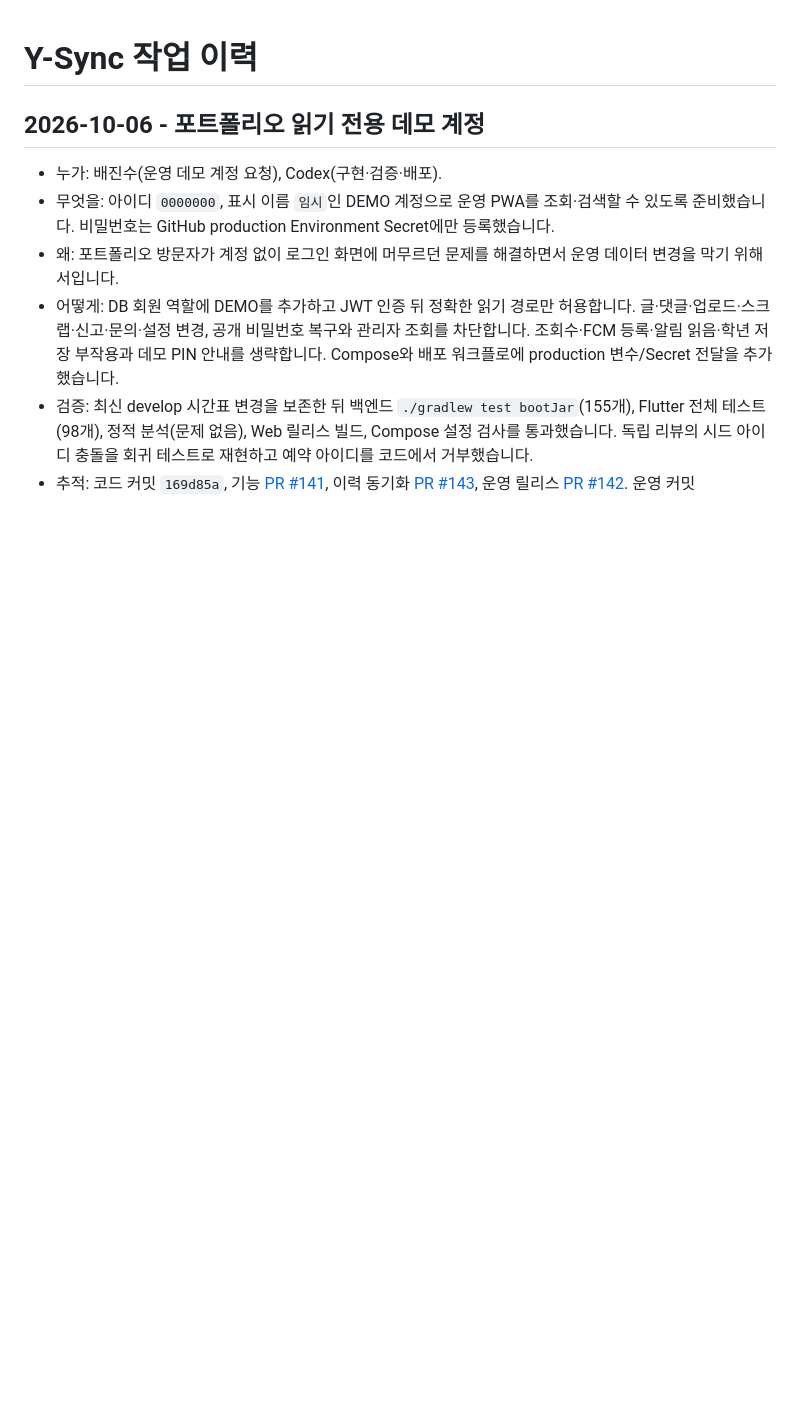
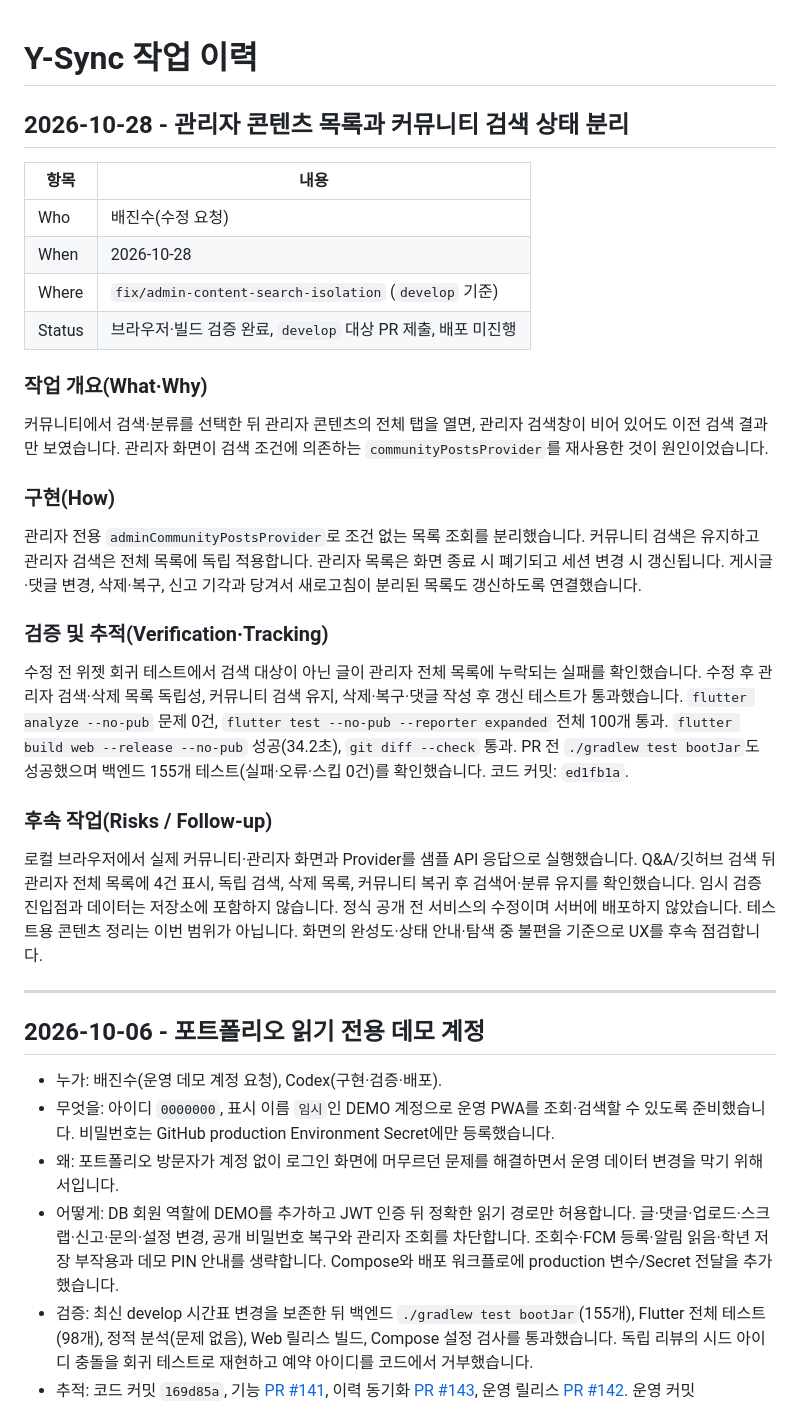
Before and after one commit to JinsuBae2/y-sync, a Markdown page: docs/WORK_LOG.md, the part around the change. Drawn GitHub-style; blank space fills up the shorter version.

Commit message:
docs: 관리자 검색 분리 브라우저 검증 결과 기록

```diff
--- a/docs/WORK_LOG.md
+++ b/docs/WORK_LOG.md
@@ -1,4 +1,34 @@
 # Y-Sync 작업 이력
+
+## 2026-10-28 - 관리자 콘텐츠 목록과 커뮤니티 검색 상태 분리
+
+| 항목 | 내용 |
+|---|---|
+| Who | 배진수(수정 요청) |
+| When | 2026-10-28 |
+| Where | `fix/admin-content-search-isolation` (`develop` 기준) |
+| Status | 브라우저·빌드 검증 완료, `develop` 대상 PR 제출, 배포 미진행 |
+
+### 작업 개요(What·Why)
+
+커뮤니티에서 검색·분류를 선택한 뒤 관리자 콘텐츠의 전체 탭을 열면, 관리자 검색창이 비어 있어도 이전 검색 결과만 보였습니다. 관리자 화면이 검색 조건에 의존하는 `communityPostsProvider`를 재사용한 것이 원인이었습니다.
+
+### 구현(How)
+
+관리자 전용 `adminCommunityPostsProvider`로 조건 없는 목록 조회를 분리했습니다. 커뮤니티 검색은 유지하고 관리자 검색은 전체 목록에 독립 적용합니다. 관리자 목록은 화면 종료 시 폐기되고 세션 변경 시 갱신됩니다. 게시글·댓글 변경, 삭제·복구, 신고 기각과 당겨서 새로고침이 분리된 목록도 갱신하도록 연결했습니다.
+
+### 검증 및 추적(Verification·Tracking)
+
+수정 전 위젯 회귀 테스트에서 검색 대상이 아닌 글이 관리자 전체 목록에 누락되는 실패를 확인했습니다. 수정 후 관리자 검색·삭제 목록 독립성, 커뮤니티 검색 유지, 삭제·복구·댓글 작성 후 갱신 테스트가 통과했습니다. `flutter analyze --no-pub` 문제 0건, `flutter test --no-pub --reporter expanded` 전체 100개 통과. `flutter build web --release --no-pub` 성공(34.2초), `git diff --check` 통과. PR 전 `./gradlew test bootJar`도 성공했으며 백엔드 155개 테스트(실패·오류·스킵 0건)를 확인했습니다. 코드 커밋: `ed1fb1a`.
+
+### 후속 작업(Risks / Follow-up)
+
+로컬 브라우저에서 실제 커뮤니티·관리자 화면과 Provider를 샘플 API 응답으로 실행했습니다. Q&A/깃허브 검색 뒤 관리자 전체 목록에 4건 표시, 독립 검색, 삭제 목록, 커뮤니티 복귀 후 검색어·분류 유지를 확인했습니다. 임시 검증 진입점과 데이터는 저장소에 포함하지 않습니다. 정식 공개 전 서비스의 수정이며 서버에 배포하지 않았습니다. 테스트용 콘텐츠 정리는 이번 범위가 아닙니다. 화면의 완성도·상태 안내·탐색 중 불편을 기준으로 UX를 후속 점검합니다.
+
+---
+
+
+
 
 
 ## 2026-10-06 - 포트폴리오 읽기 전용 데모 계정
```
